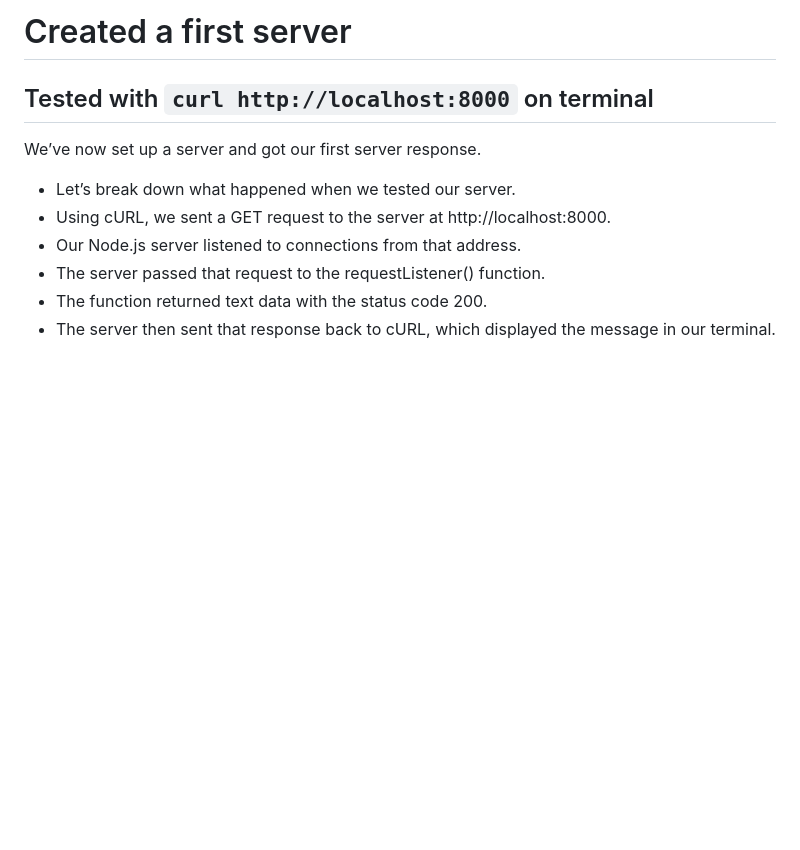
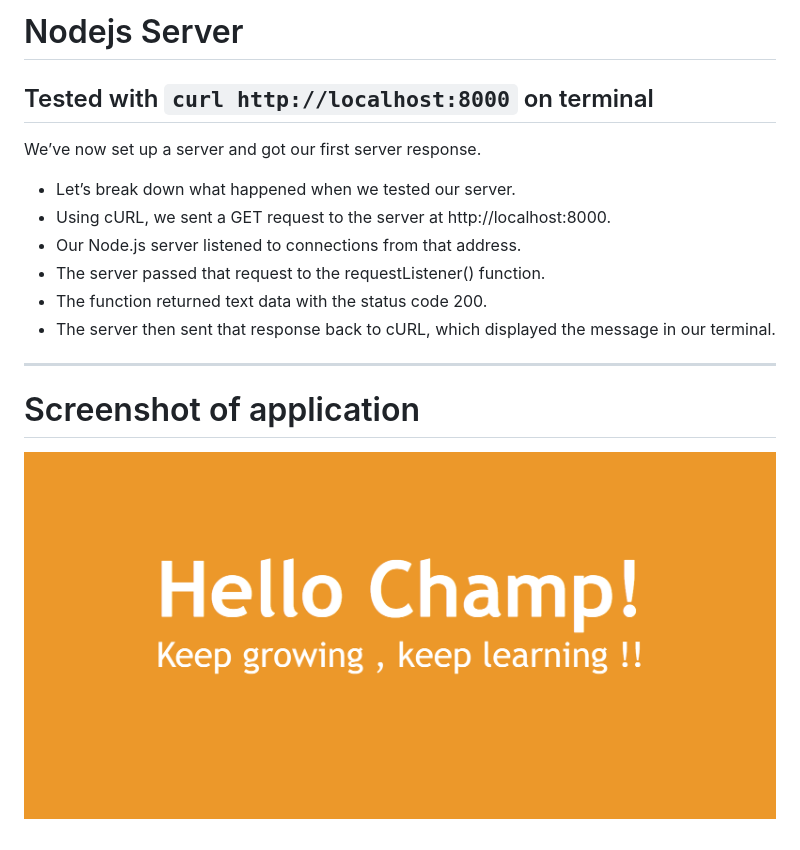
Before and after one commit to Jyotika999/nodejs-web-server, a Markdown page: new-server/README.md, the part around the change. GitHub-like rendering; pictures changed too: new-server/ss.png (added); blank space fills up the shorter version.

Commit message:
add ss

````diff
--- a/new-server/README.md
+++ b/new-server/README.md
@@ -1,4 +1,4 @@
-# Created a first server
+# Nodejs Server
 
 Tested with ```curl http://localhost:8000``` on terminal
 -------------------------------
@@ -10,3 +10,7 @@ We’ve now set up a server and got our first server response.
 * The server passed that request to the requestListener() function.
 * The function returned text data with the status code 200.
 * The server then sent that response back to cURL, which displayed the message in our terminal.
+
+----------------------
+# Screenshot of application
+![](ss.png)
````
